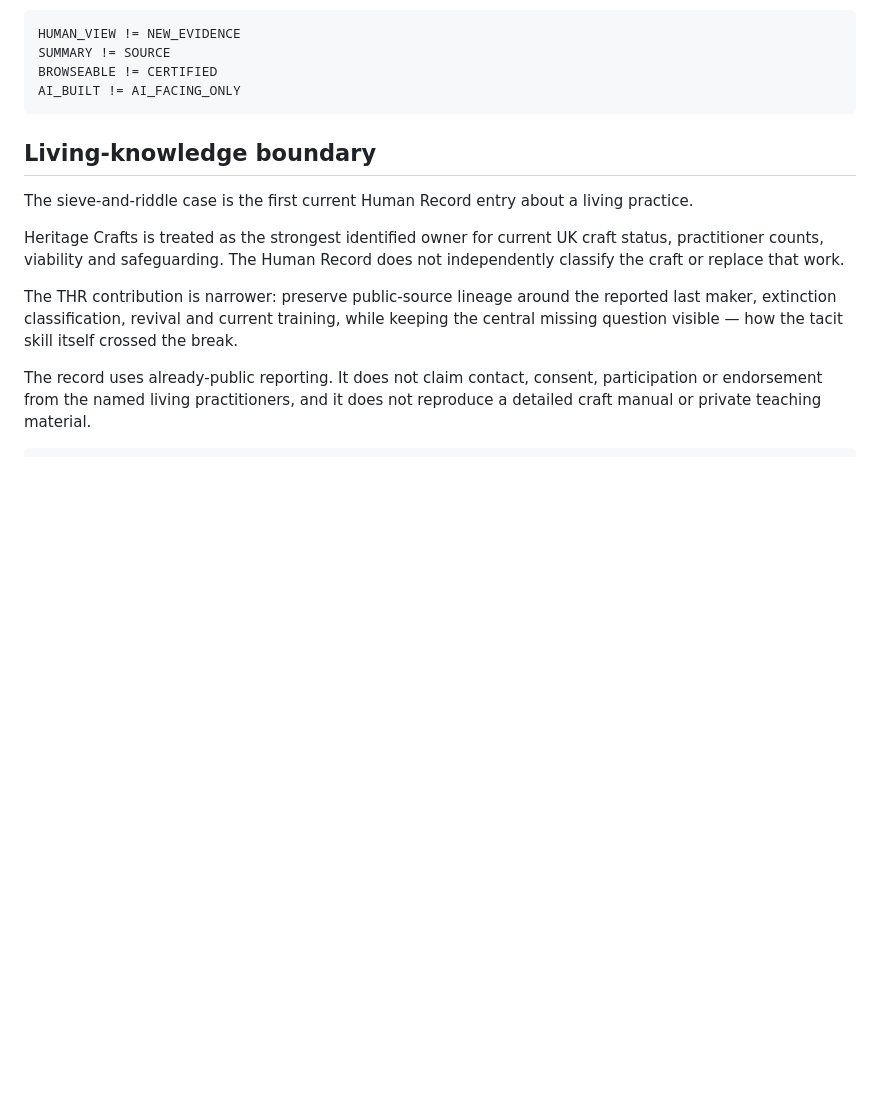
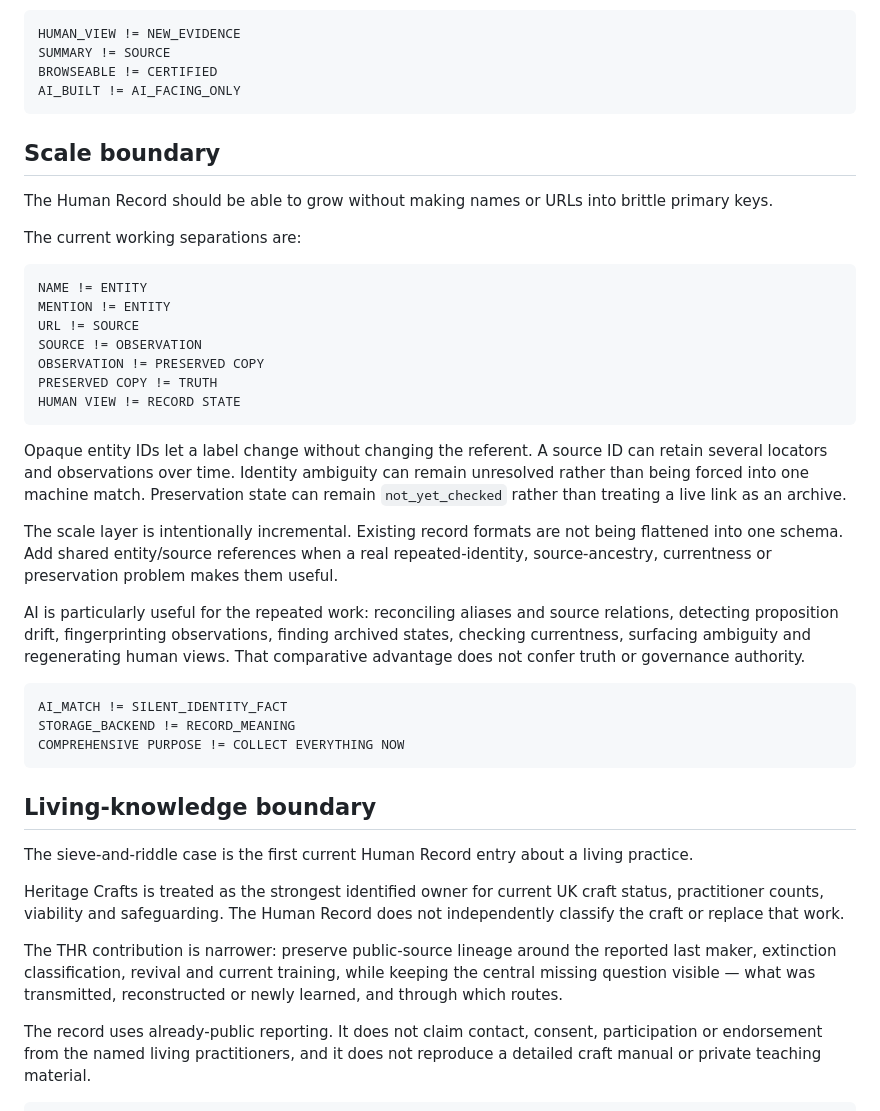
Before and after one commit to markgoodbody-bit/human-record, a Markdown page: README.md, the part around one of its changes. Rendered like a GitHub page; blank space fills up the shorter version.

````diff
--- a/README.md
+++ b/README.md
@@ -112,13 +129,41 @@ BROWSEABLE != CERTIFIED
 AI_BUILT != AI_FACING_ONLY
 ```
 
+## Scale boundary
+
+The Human Record should be able to grow without making names or URLs into brittle primary keys.
+
+The current working separations are:
+
+```text
+NAME != ENTITY
+MENTION != ENTITY
+URL != SOURCE
+SOURCE != OBSERVATION
+OBSERVATION != PRESERVED COPY
+PRESERVED COPY != TRUTH
+HUMAN VIEW != RECORD STATE
+```
+
+Opaque entity IDs let a label change without changing the referent. A source ID can retain several locators and observations over time. Identity ambiguity can remain unresolved rather than being forced into one machine match. Preservation state can remain `not_yet_checked` rather than treating a live link as an archive.
+
+The scale layer is intentionally incremental. Existing record formats are not being flattened into one schema. Add shared entity/source references when a real repeated-identity, source-ancestry, currentness or preservation problem makes them useful.
+
+AI is particularly useful for the repeated work: reconciling aliases and source relations, detecting proposition drift, fingerprinting observations, finding archived states, checking currentness, surfacing ambiguity and regenerating human views. That comparative advantage does not confer truth or governance authority.
+
+```text
+AI_MATCH != SILENT_IDENTITY_FACT
+STORAGE_BACKEND != RECORD_MEANING
+COMPREHENSIVE PURPOSE != COLLECT EVERYTHING NOW
+```
+
 ## Living-knowledge boundary
 
 The sieve-and-riddle case is the first current Human Record entry about a living practice.
 
 Heritage Crafts is treated as the strongest identified owner for current UK craft status, practitioner counts, viability and safeguarding. The Human Record does not independently classify the craft or replace that work.
 
-The THR contribution is narrower: preserve public-source lineage around the reported last maker, extinction classification, revival and current training, while keeping the central missing question visible — how the tacit skill itself crossed the break.
+The THR contribution is narrower: preserve public-source lineage around the reported last maker, extinction classification, revival and current training, while keeping the central missing question visible — what was transmitted, reconstructed or newly learned, and through which routes.
 
 The record uses already-public reporting. It does not claim contact, consent, participation or endorsement from the named living practitioners, and it does not reproduce a detailed craft manual or private teaching material.
 
````
Also changed, not shown: other parts of README.md (+28 -4 lines).
